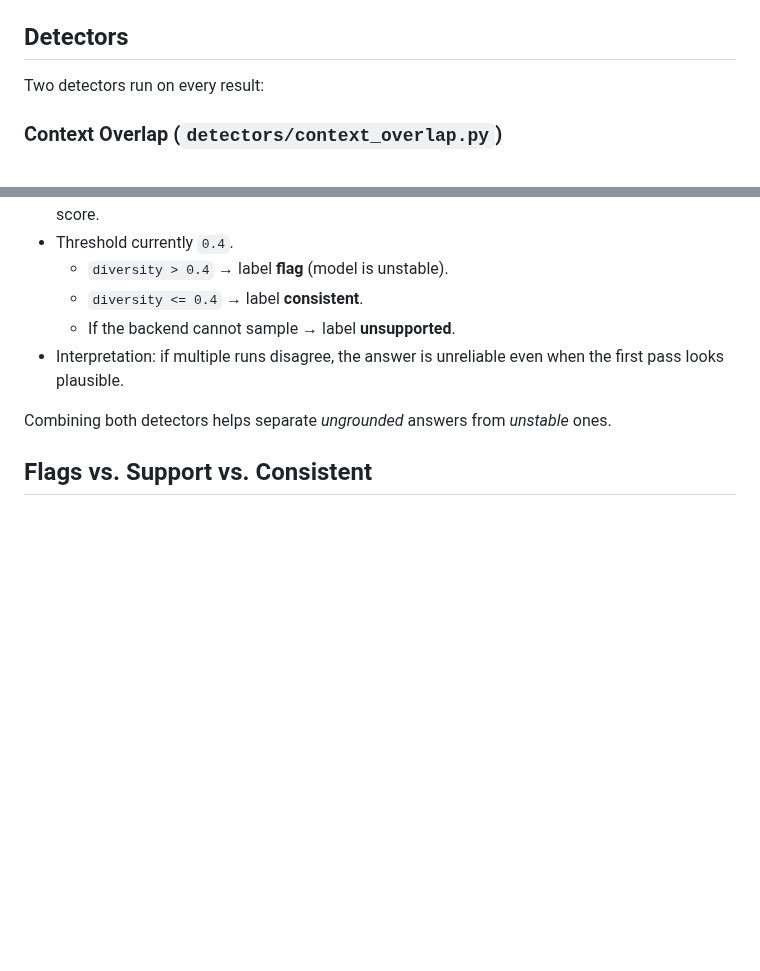
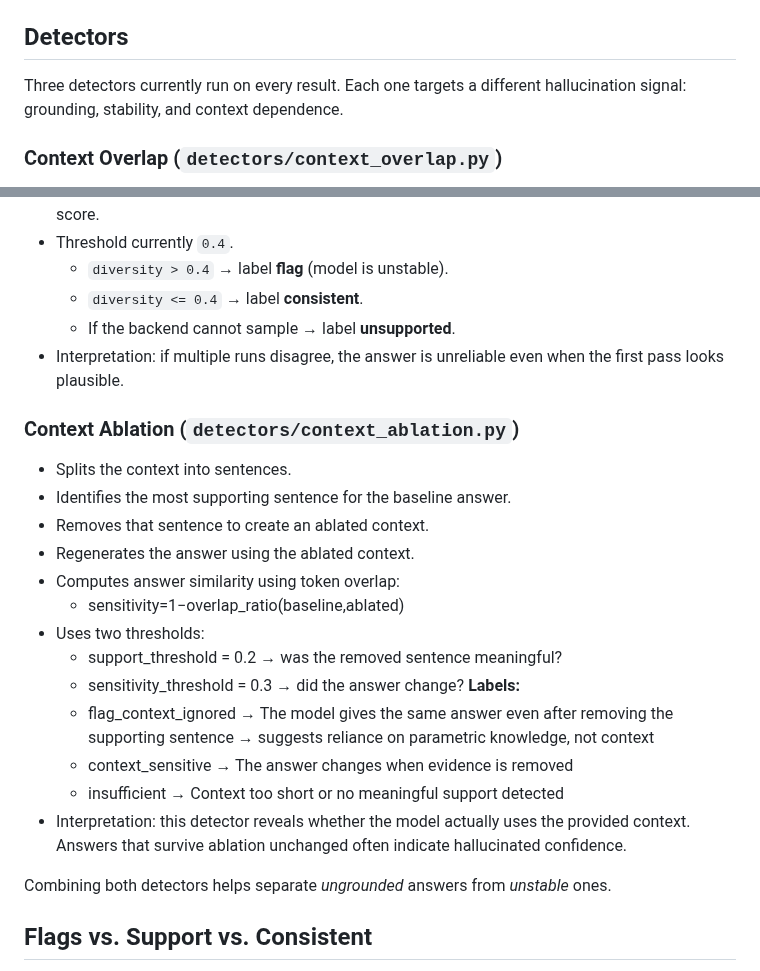
Before and after one commit to riamcodes/NLPHallucinations, a Markdown page: README.md, 2 parts joined by grey strips. Drawn GitHub-style; blank space fills up the shorter version.

Commit message:
Update README with new detector descriptions, plots, and pipeline documentation

```diff
--- a/README.md
+++ b/README.md
@@ -82,7 +82,7 @@ The code supports additional llama.cpp models when you set `MISTRAL_GGUF_PATH` a
    Outputs land in `runs/plots/`, including PNGs and a CSV mapping question indices to text.
 
 ## Detectors
-Two detectors run on every result:
+Three detectors currently run on every result. Each one targets a different hallucination signal: grounding, stability, and context dependence.
 
 ### Context Overlap (`detectors/context_overlap.py`)
 - Tokenizes answer and context, counts overlapping words.
@@ -101,6 +101,24 @@ Two detectors run on every result:
   - `diversity <= 0.4` → label **consistent**.
   - If the backend cannot sample → label **unsupported**.
 - Interpretation: if multiple runs disagree, the answer is unreliable even when the first pass looks plausible.
+
+### Context Ablation (`detectors/context_ablation.py`)
+- Splits the context into sentences.
+- Identifies the most supporting sentence for the baseline answer.
+- Removes that sentence to create an ablated context.
+- Regenerates the answer using the ablated context.
+- Computes answer similarity using token overlap:
+   - sensitivity=1−overlap_ratio(baseline,ablated)
+- Uses two thresholds:
+   - support_threshold = 0.2 → was the removed sentence meaningful?
+   - sensitivity_threshold = 0.3 → did the answer change?
+**Labels:**
+   - flag_context_ignored → The model gives the same answer even after removing the supporting sentence
+   → suggests reliance on parametric knowledge, not context
+   - context_sensitive → The answer changes when evidence is removed
+   - insufficient → Context too short or no meaningful support detected
+- Interpretation: this detector reveals whether the model actually uses the provided context. Answers that survive ablation unchanged often indicate hallucinated confidence.
+
 
 Combining both detectors helps separate *ungrounded* answers from *unstable* ones.
 
```
